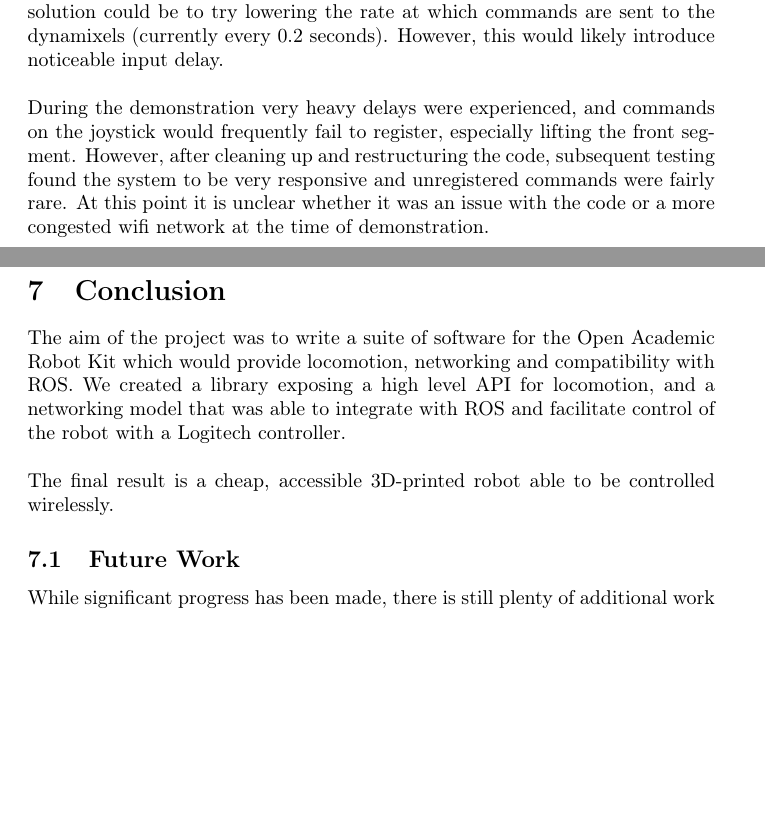
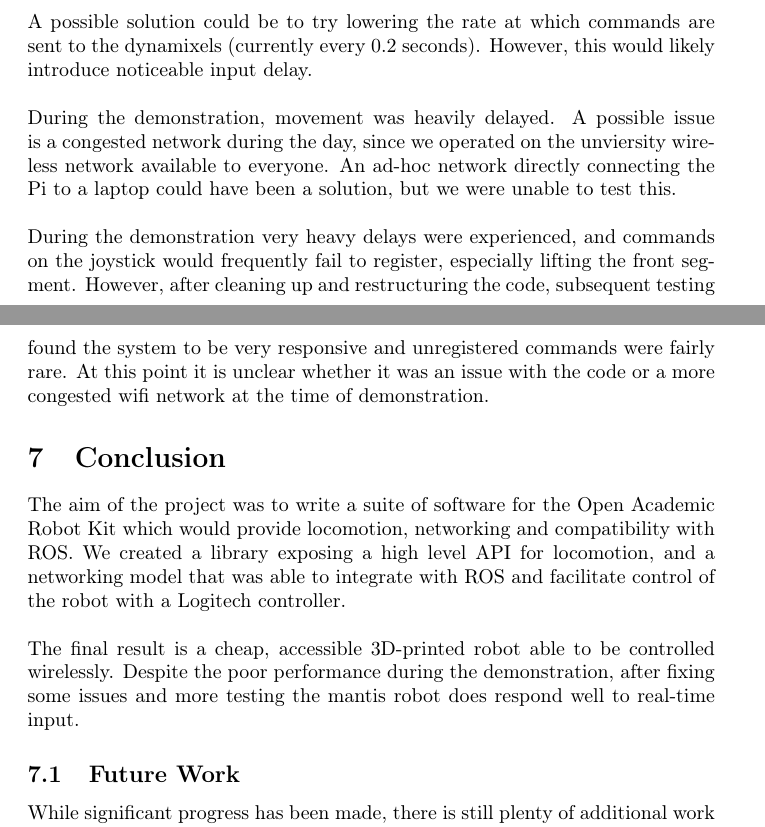
Before and after one commit to icedtrees/mantis, a LaTeX paper (report.tex): two parts of pages 17 and 18 of 19, joined at a grey line, cut so that both start at the same text, the shorter picture padded with empty space. Compiled offline with pdfLaTeX.

Commit message:
Update conclusion

```diff
--- a/report.tex
+++ b/report.tex
@@ -374,7 +374,13 @@ Dropped packets are not a large issue (UDP does not guarantee delivery) because
   \item Congestion in the dynamixel network causing commands sent to the dynamixels to not take effect
   \item Incorrect report from the joystick itself
 \end{enumerate}
-The server and client was changed to use TCP instead of UDP, but the issue persisted. It also seems unlikely that there would be a hardware issue with the joystick or the joystick drivers but we were unable to verify this. A possible solution could be to try lowering the rate at which commands are sent to the dynamixels (currently every 0.2 seconds). However, this would likely introduce noticeable input delay.
+The server and client was changed to use TCP instead of UDP, but the issue persisted. It also seems unlikely that there would be a hardware issue with the joystick or the joystick drivers but we were unable to verify this.
+\\
+\\
+A possible solution could be to try lowering the rate at which commands are sent to the dynamixels (currently every 0.2 seconds). However, this would likely introduce noticeable input delay.
+\\
+\\
+During the demonstration, movement was heavily delayed. A possible issue is a congested network during the day, since we operated on the unviersity wireless network available to everyone. An ad-hoc network directly connecting the Pi to a laptop could have been a solution, but we were unable to test this.
 \\
 \\
 During the demonstration very heavy delays were experienced, and commands on the joystick would frequently fail to register, especially lifting the front segment. However, after cleaning up and restructuring the code, subsequent testing found the system to be very responsive and unregistered commands were fairly rare. At this point it is unclear whether it was an issue with the code or a more congested wifi network at the time of demonstration.
@@ -383,7 +389,7 @@ During the demonstration very heavy delays were experienced, and commands on the
 The aim of the project was to write a suite of software for the Open Academic Robot Kit which would provide locomotion, networking and compatibility with ROS. We created a library exposing a high level API for locomotion, and a networking model that was able to integrate with ROS and facilitate control of the robot with a Logitech controller.
 \\
 \\
-The final result is a cheap, accessible 3D-printed robot able to be controlled wirelessly.
+The final result is a cheap, accessible 3D-printed robot able to be controlled wirelessly. Despite the poor performance during the demonstration, after fixing some issues and more testing the mantis robot does respond well to real-time input.
 
 \subsection{Future Work}
 While significant progress has been made, there is still plenty of additional work that could be done.
```
